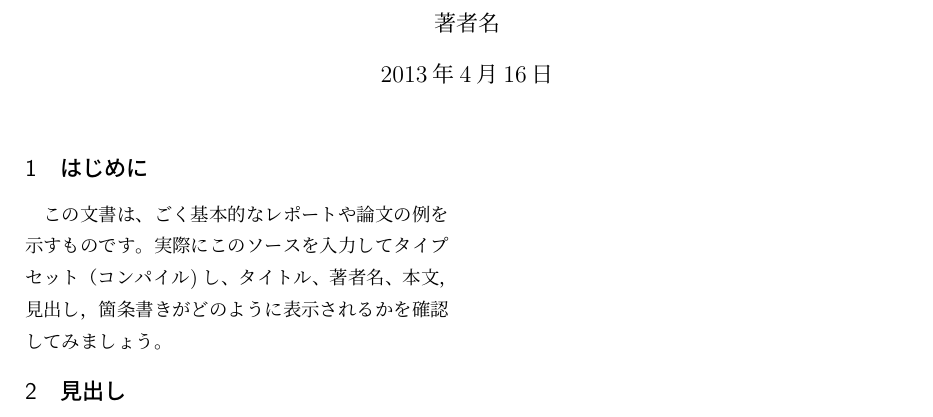
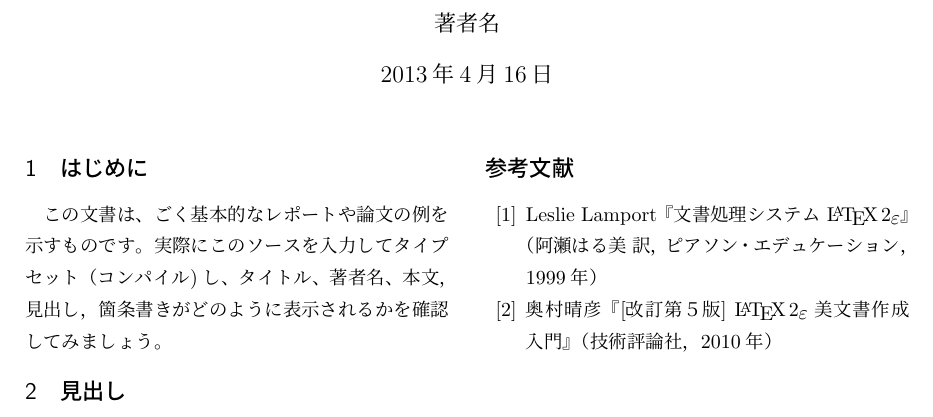
Before and after one commit to urasa/TexPractice, a LaTeX document (rep.tex): part of the page, cut so that both start at the same text. Compiled offline with pLaTeX and dvipdfmx.

Commit message:
参考文献は\begin{thebibliography}内に\itemで列挙していく

```diff
--- a/rep.tex
+++ b/rep.tex
@@ -40,4 +40,13 @@
 
 解説文をよんで，このソースをいろいろと変更してみましょう。
 
+\begin{thebibliography}{99}
+\item
+  Leslie Lamport『文書処理システム \LaTeXe』
+  （阿瀬はる美 訳，ピアソン・エデュケーション，1999年）
+\item
+  奥村晴彦『[改訂第５版] \LaTeXe 美文書作成入門』
+  （技術評論社，2010年）
+\end{thebibliography}
+
 \end{document}
```
